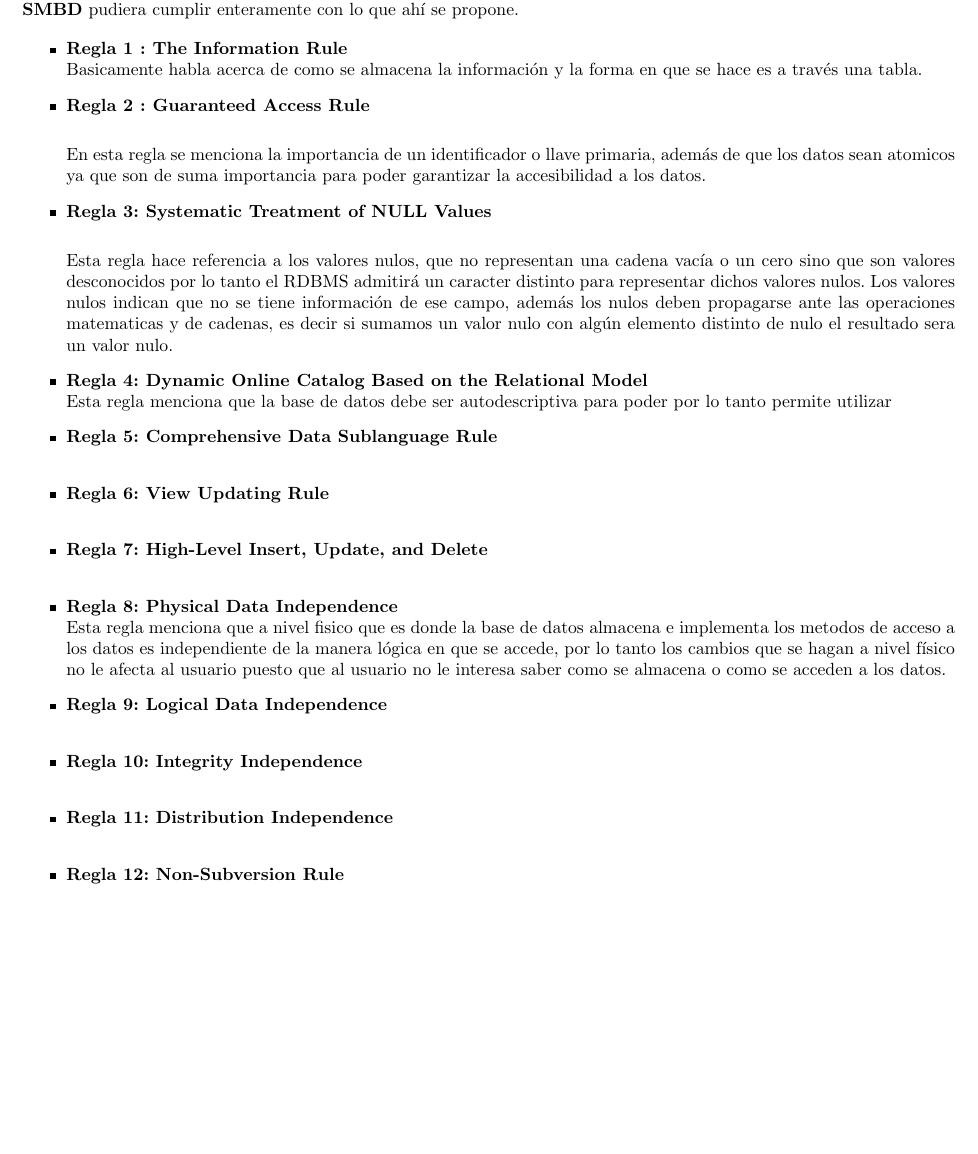
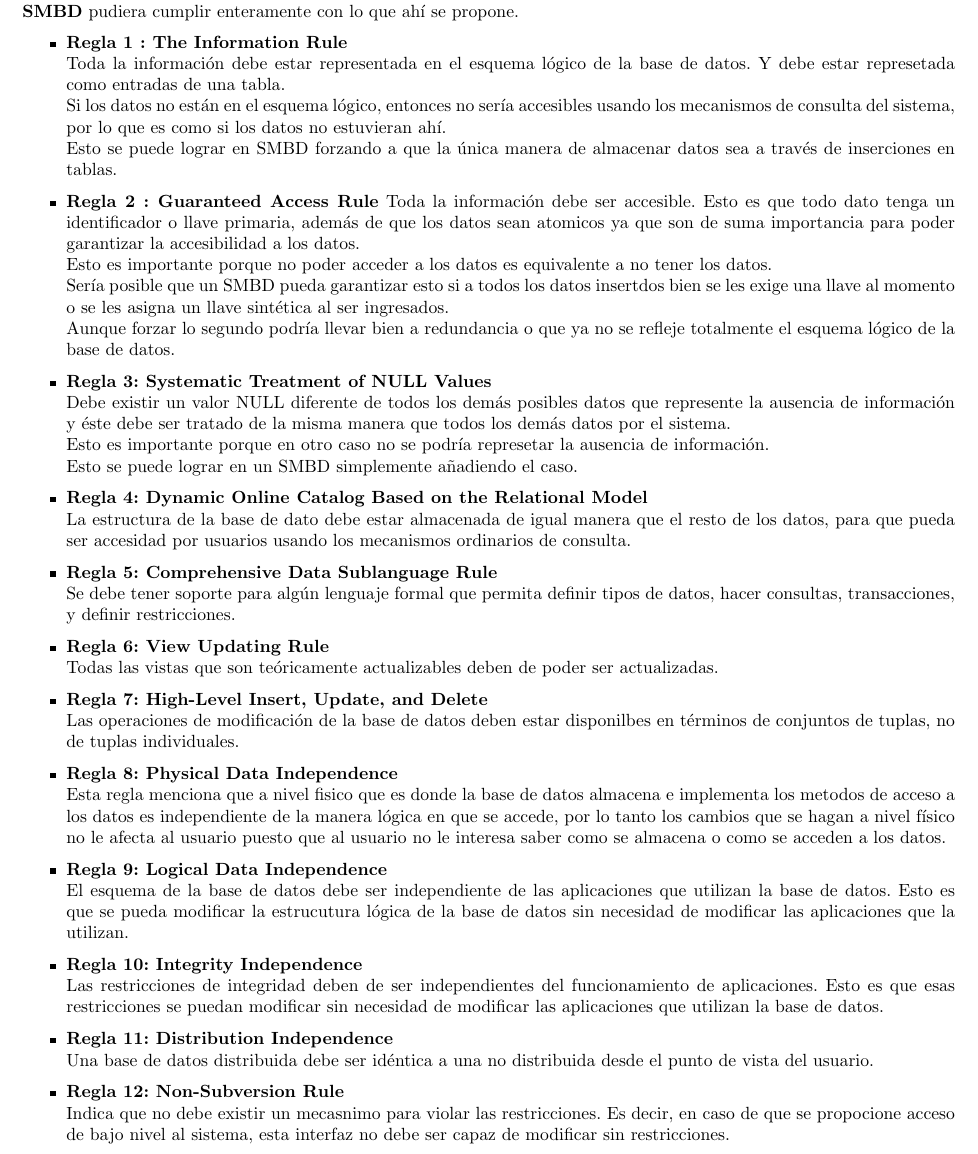
Before and after one commit to fundamentos-de-bd/tarea3, a LaTeX problem sheet (tarea3.tex): part of page 4 of 4, cut so that both start at the same text, the shorter picture padded with empty space. Compiled offline with pdfLaTeX.

Commit message:
Completando 4 y añadiendo algunas opiniones sobre las reglas

```diff
--- a/tarea3.tex
+++ b/tarea3.tex
@@ -91,35 +91,69 @@
 
     \begin{itemize}
     	\item\textbf{Regla 1 : The Information Rule}\\
-    	 Basicamente habla acerca de como se almacena la información y la forma en que se hace es a través una tabla.
-    	\item\textbf{Regla 2 : Guaranteed Access Rule}\\
-
-    	En esta regla se menciona la importancia de un identificador o llave primaria, además de  que los datos sean atomicos ya que son de suma importancia para poder garantizar la accesibilidad a los datos.
-
+        Toda la información debe estar representada en el esquema lógico de la
+        base de datos. Y debe estar represetada como entradas de una tabla.\\
+        Si los datos no están en el esquema lógico, entonces no sería accesibles
+        usando los mecanismos de consulta del sistema, por lo que es como si
+        los datos no estuvieran ahí.\\
+        Esto se puede lograr en SMBD forzando a que la única manera de almacenar
+        datos sea a través de inserciones en tablas.
+    	\item\textbf{Regla 2 : Guaranteed Access Rule}
+        Toda la información debe ser accesible. Esto es que todo dato tenga un
+        identificador o llave primaria, además de  que los datos sean atomicos
+        ya que son de suma importancia para poder garantizar la accesibilidad a
+        los datos.\\
+        Esto es importante porque no poder acceder a los datos es equivalente a
+        no tener los datos. \\
+        Sería posible que un SMBD pueda garantizar esto si a todos los datos
+        insertdos bien se les exige una llave al momento o se les asigna un
+        llave sintética al ser ingresados.\\
+        Aunque forzar lo segundo podría llevar bien a redundancia o que ya no
+        se refleje totalmente el esquema lógico de la base de datos.
     	\item\textbf{Regla 3: Systematic Treatment of NULL Values}\\
-
-    	Esta regla hace referencia a los valores nulos, que no representan una cadena vacía o un cero sino que son valores desconocidos por lo tanto el RDBMS admitirá un caracter distinto para representar dichos valores nulos. Los valores nulos indican que no se tiene información de ese campo, además los nulos deben propagarse ante las operaciones matematicas y de cadenas, es decir si sumamos un valor nulo con algún elemento distinto de nulo el resultado sera un valor nulo.
-
+        Debe existir un valor NULL diferente de todos los demás posibles datos
+        que represente la ausencia de información y éste debe ser tratado de la
+        misma manera que todos los demás datos por el sistema.\\
+        Esto es importante porque en otro caso no se podría represetar la
+        ausencia de información.\\
+        Esto se puede lograr en un SMBD simplemente añadiendo el caso.
     	\item\textbf{Regla 4: Dynamic Online Catalog Based on the Relational Model}\\
-    	Esta regla menciona que la base de datos debe ser autodescriptiva para poder por lo tanto permite utilizar
+        La estructura de la base de dato debe estar almacenada de igual manera
+        que el resto de los datos, para que pueda ser accesidad por usuarios usando
+        los mecanismos ordinarios de consulta.
 
     	\item\textbf{Regla 5: Comprehensive Data Sublanguage Rule}\\
-
+        Se debe tener soporte para algún lenguaje formal que permita definir tipos
+        de datos, hacer consultas, transacciones, y definir restricciones.
     	\item\textbf{Regla 6: View Updating Rule}\\
-
+        Todas las vistas que son teóricamente actualizables deben de poder ser
+        actualizadas.
     	\item\textbf{Regla 7: High-Level Insert, Update, and Delete}\\
-
+        Las operaciones de modificación de la base de datos deben estar
+        disponilbes en términos de conjuntos de tuplas, no de tuplas individuales.
     	\item\textbf{Regla 8: Physical Data Independence}\\
-    	Esta regla menciona que a nivel fisico que es donde la base de datos almacena e implementa los metodos de acceso a los datos es independiente de la manera lógica en que se accede, por lo tanto los cambios que se hagan a nivel físico no le afecta al usuario puesto que al usuario no le interesa saber como se almacena o como se acceden a los datos.
-
+        Esta regla menciona que a nivel fisico que es donde la base de datos
+        almacena e implementa los metodos de acceso a los datos es independiente
+        de la manera lógica en que se accede, por lo tanto los cambios que se
+        hagan a nivel físico no le afecta al usuario puesto que al usuario no le
+        interesa saber como se almacena o como se acceden a los datos.
     	\item\textbf{Regla 9: Logical Data Independence}\\
-
+        El esquema de la base de datos debe ser independiente de las aplicaciones
+        que utilizan la base de datos. Esto es que se pueda modificar la estrucutura
+        lógica de la base de datos sin necesidad de modificar las aplicaciones que
+        la utilizan.
     	\item\textbf{Regla 10: Integrity Independence}\\
-
+        Las restricciones de integridad deben de ser independientes del
+        funcionamiento de aplicaciones. Esto es que esas restricciones se puedan
+        modificar sin necesidad de modificar las aplicaciones que utilizan la
+        base de datos.
     	\item\textbf{Regla 11: Distribution Independence}\\
-
+        Una base de datos distribuida debe ser idéntica a una no distribuida
+        desde el punto de vista del usuario.
     	\item\textbf{Regla 12: Non-Subversion Rule}\\
-
+        Indica que no debe existir un mecasnimo para violar las restricciones.
+        Es decir, en caso de que se propocione acceso de bajo nivel al sistema,
+        esta interfaz no debe ser capaz de modificar sin restricciones.
 
     \end{itemize}
 \end{document}
```
Also changed, not shown: tarea3.pdf.
